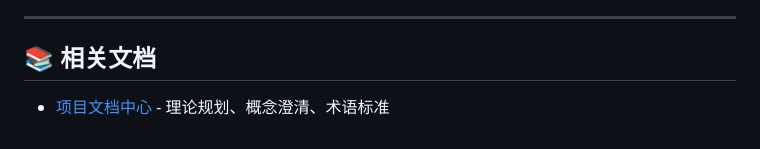
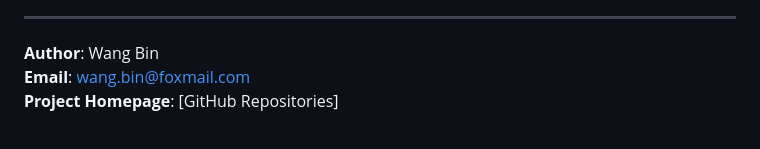
Before and after one commit to dpsnet/Fundamental-Mathematics, a Markdown page: README.md, the part around one of its changes. Rendered like a GitHub page.

```diff
--- a/README.md
+++ b/README.md
@@ -52,6 +67,6 @@ CC BY 4.0 License
 
 ---
 
-## 📚 相关文档
-
-- [项目文档中心](../Theory-Documentation) - 理论规划、概念澄清、术语标准
+**Author**: Wang Bin
+**Email**: wang.bin@foxmail.com
+**Project Homepage**: [GitHub Repositories]
```
Also changed, not shown: other parts of README.md (+29 -14 lines), README_cn.md (+0 -6 lines).
